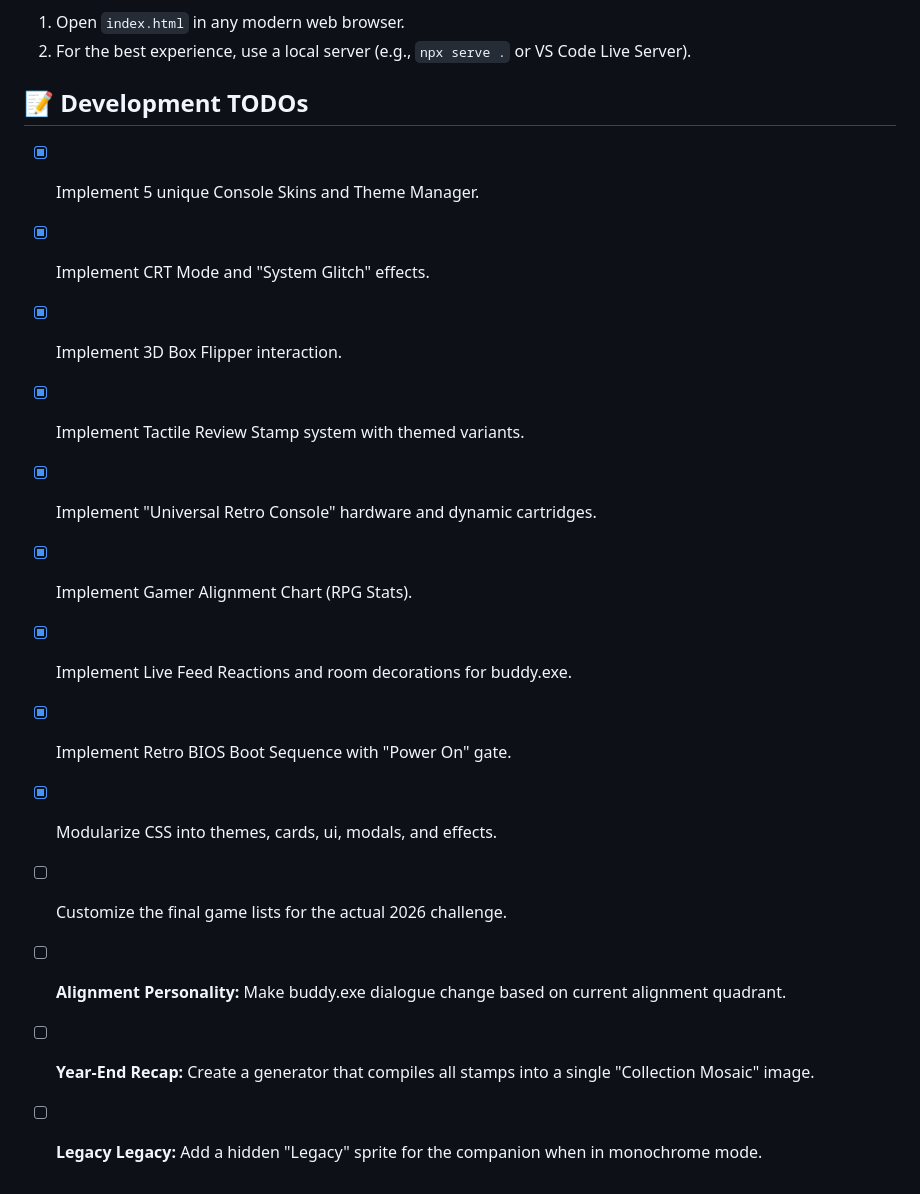
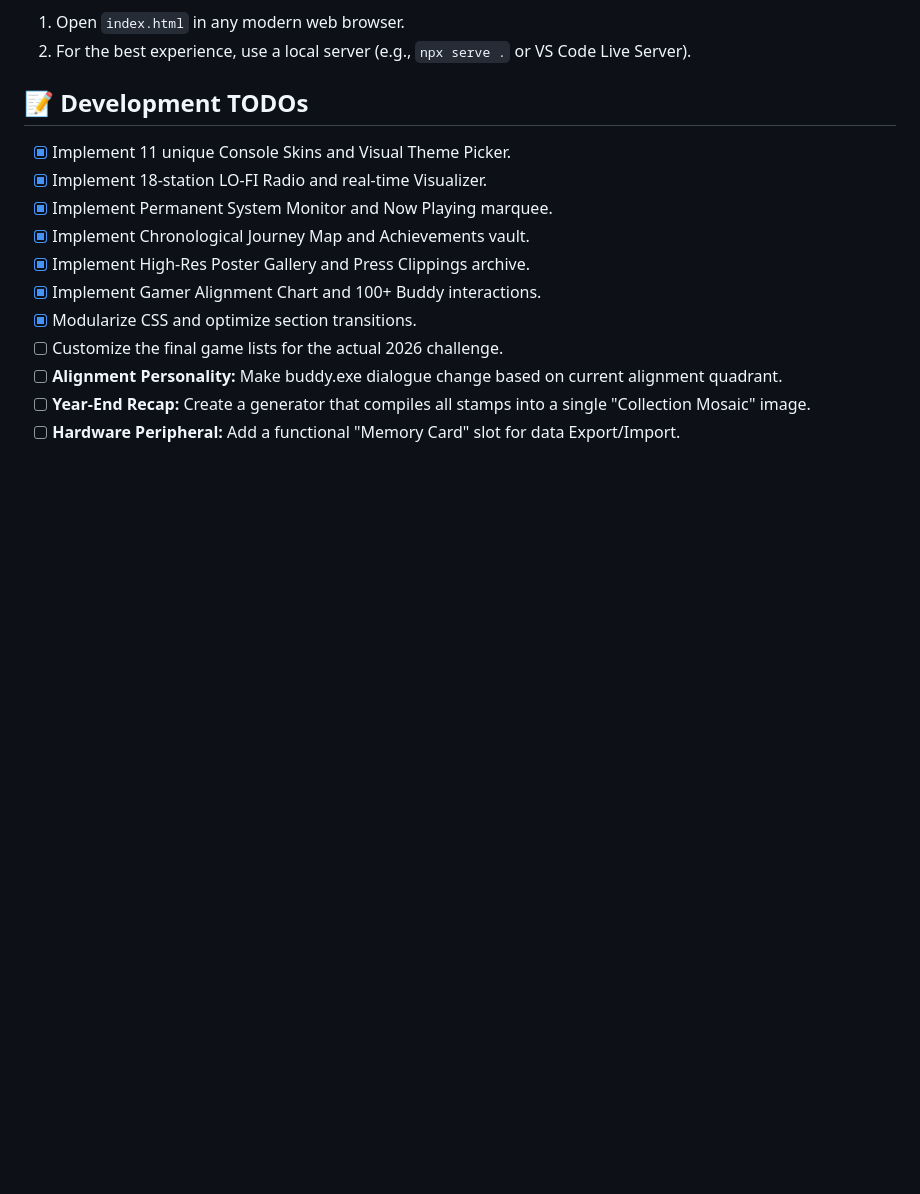
Before and after one commit to Zantek/GChallenge, a Markdown page: README.md, the part around the change printed below. Drawn GitHub-style; blank space fills up the shorter version.

```diff
--- a/README.md
+++ b/README.md
@@ -36,16 +38,14 @@ Since this is a static web project, no build or installation steps are required.
 2. For the best experience, use a local server (e.g., `npx serve .` or VS Code Live Server).
 
 ## 📝 Development TODOs
-- [x] Implement 5 unique Console Skins and Theme Manager.
-- [x] Implement CRT Mode and "System Glitch" effects.
-- [x] Implement 3D Box Flipper interaction.
-- [x] Implement Tactile Review Stamp system with themed variants.
-- [x] Implement "Universal Retro Console" hardware and dynamic cartridges.
-- [x] Implement Gamer Alignment Chart (RPG Stats).
-- [x] Implement Live Feed Reactions and room decorations for buddy.exe.
-- [x] Implement Retro BIOS Boot Sequence with "Power On" gate.
-- [x] Modularize CSS into themes, cards, ui, modals, and effects.
+- [x] Implement 11 unique Console Skins and Visual Theme Picker.
+- [x] Implement 18-station LO-FI Radio and real-time Visualizer.
+- [x] Implement Permanent System Monitor and Now Playing marquee.
+- [x] Implement Chronological Journey Map and Achievements vault.
+- [x] Implement High-Res Poster Gallery and Press Clippings archive.
+- [x] Implement Gamer Alignment Chart and 100+ Buddy interactions.
+- [x] Modularize CSS and optimize section transitions.
 - [ ] Customize the final game lists for the actual 2026 challenge.
 - [ ] **Alignment Personality:** Make buddy.exe dialogue change based on current alignment quadrant.
 - [ ] **Year-End Recap:** Create a generator that compiles all stamps into a single "Collection Mosaic" image.
-- [ ] **Legacy Legacy:** Add a hidden "Legacy" sprite for the companion when in monochrome mode.
+- [ ] **Hardware Peripheral:** Add a functional "Memory Card" slot for data Export/Import.
```
Also changed, not shown: other parts of README.md (+19 -17 lines), GEMINI.md (+27 -27 lines).
